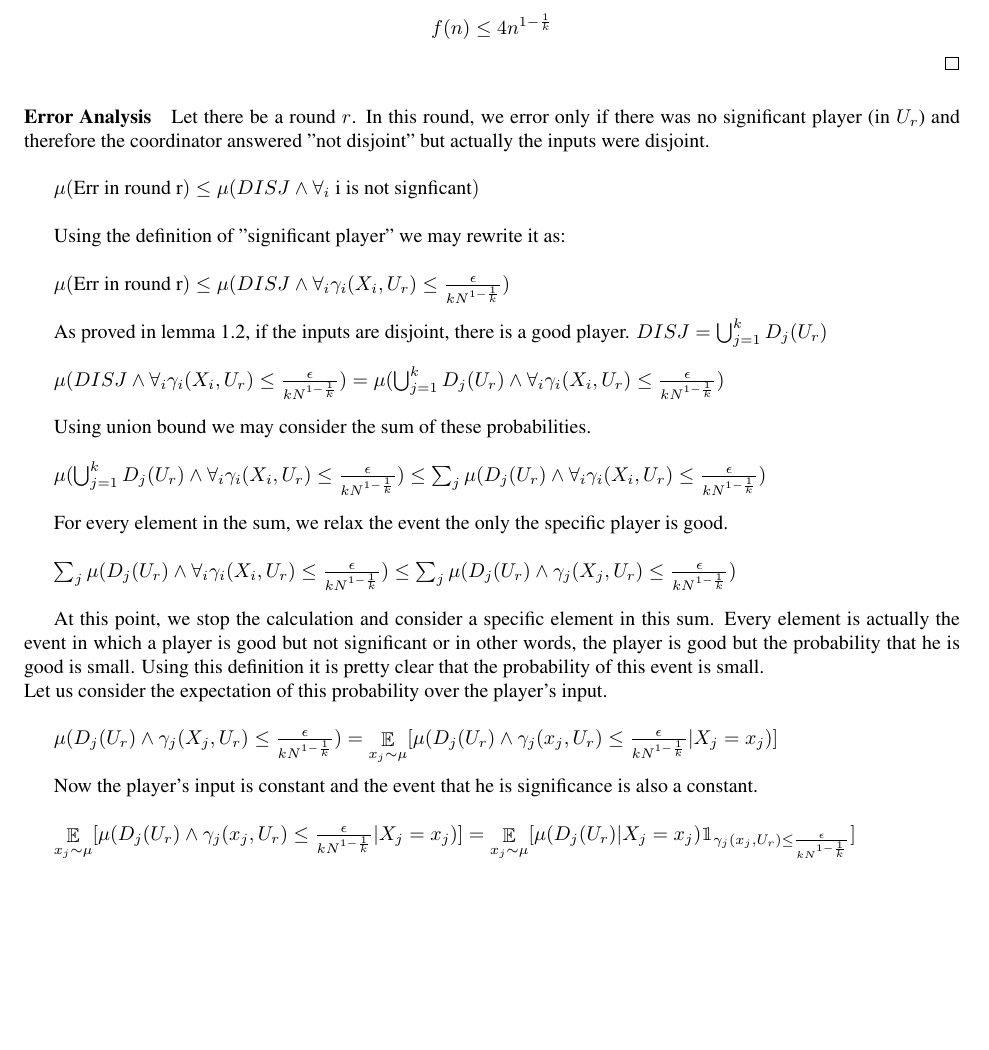
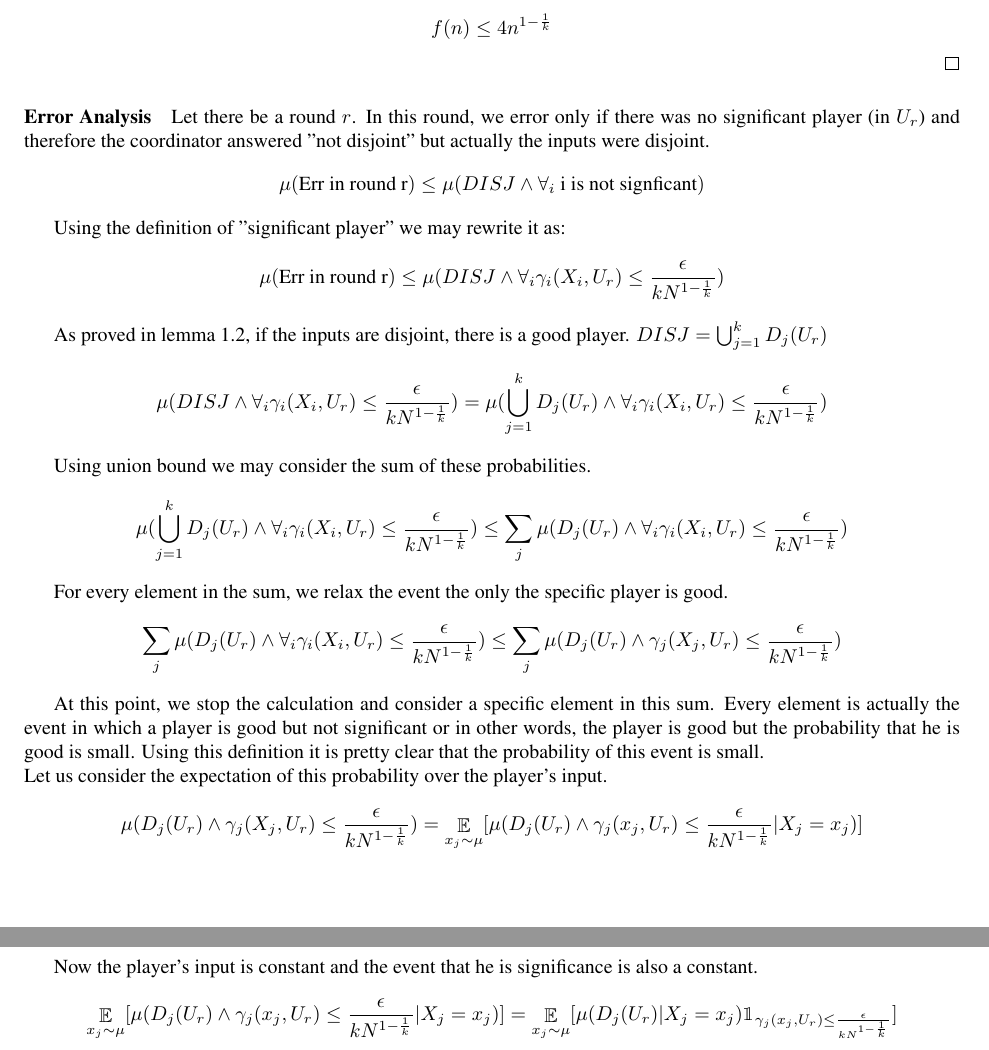
Before and after one commit to pelegkaz/Disjointness, a LaTeX document (Disj-CC.tex): part of page 5 of 12 before the commit and two parts of pages 5 and 6 of 12 after it, the two joined at a grey line, cut so that both start at the same text, the shorter picture padded with empty space. Compiled offline with pdfLaTeX.

Commit message:
error analysis equation instead of dollars

```diff
--- a/Disj-CC.tex
+++ b/Disj-CC.tex
@@ -396,29 +396,39 @@ To summarize, we proved that \newline
 
 \end{proof}
 \paragraph{Error Analysis}
-Let there be a round $r$. In this round, we error only if there was no significant player (in $U_r$) and therefore the coordinator answered "not disjoint" but actually the inputs were disjoint. \newline
+Let there be a round $r$. In this round, we error only if there was no significant player (in $U_r$) and therefore the coordinator answered "not disjoint" but actually the inputs were disjoint.
+\begin{equation*}
+  \mu(\text{Err in round r}) \leq \mu(DISJ \land \forall_i \text{ i is not signficant})
+\end{equation*}
 
-$\mu(\text{Err in round r}) \leq \mu(DISJ \land \forall_i \text{ i is not signficant})$ \newline
+Using the definition of "significant player" we may rewrite it as:
+\begin{equation*}
+  \mu(\text{Err in round r}) \leq \mu(DISJ \land \forall_i \gamma_i(X_i, U_r) \leq \frac{\epsilon}{kN^{1-\frac{1}{k}}})
+\end{equation*}
 
-Using the definition of "significant player" we may rewrite it as: \newline
+As proved in lemma 1.2, if the inputs are disjoint, there is a good player. $DISJ = \bigcup_{j = 1}^k D_j(U_r)$
+\begin{equation*}
+  \mu(DISJ \land \forall_i \gamma_i(X_i, U_r) \leq \frac{\epsilon}{kN^{1-\frac{1}{k}}}) = \mu(\bigcup_{j = 1}^k D_j(U_r) \land \forall_i \gamma_i(X_i, U_r) \leq \frac{\epsilon}{kN^{1-\frac{1}{k}}})
+\end{equation*}
 
-$\mu(\text{Err in round r}) \leq \mu(DISJ \land \forall_i \gamma_i(X_i, U_r) \leq \frac{\epsilon}{kN^{1-\frac{1}{k}}})$ \newline
+Using union bound we may consider the sum of these probabilities.
+\begin{equation*}
+  \mu(\bigcup_{j = 1}^k D_j(U_r) \land \forall_i \gamma_i(X_i, U_r) \leq \frac{\epsilon}{kN^{1-\frac{1}{k}}}) \leq \sum_j \mu(D_j(U_r) \land \forall_i \gamma_i(X_i, U_r) \leq \frac{\epsilon}{kN^{1-\frac{1}{k}}})
+\end{equation*}
 
-As proved in lemma 1.2, if the inputs are disjoint, there is a good player. $DISJ = \bigcup_{j = 1}^k D_j(U_r)$ \newline
-
-$ \mu(DISJ \land \forall_i \gamma_i(X_i, U_r) \leq \frac{\epsilon}{kN^{1-\frac{1}{k}}}) = \mu(\bigcup_{j = 1}^k D_j(U_r) \land \forall_i \gamma_i(X_i, U_r) \leq \frac{\epsilon}{kN^{1-\frac{1}{k}}})$ \newline
-
-Using union bound we may consider the sum of these probabilities. \newline
-
-$ \mu(\bigcup_{j = 1}^k D_j(U_r) \land \forall_i \gamma_i(X_i, U_r) \leq \frac{\epsilon}{kN^{1-\frac{1}{k}}}) \leq \sum_j \mu(D_j(U_r) \land \forall_i \gamma_i(X_i, U_r) \leq \frac{\epsilon}{kN^{1-\frac{1}{k}}})$ \newline
-
-For every element in the sum, we relax the event the only the specific player is good. \newline
-
-$\sum_j \mu(D_j(U_r) \land \forall_i \gamma_i(X_i, U_r) \leq \frac{\epsilon}{kN^{1-\frac{1}{k}}}) \leq \sum_j \mu(D_j(U_r) \land \gamma_j(X_j, U_r) \leq \frac{\epsilon}{kN^{1-\frac{1}{k}}})$ \newline
+For every element in the sum, we relax the event the only the specific player is good.
+\begin{equation*}
+  \sum_j \mu(D_j(U_r) \land \forall_i \gamma_i(X_i, U_r) \leq \frac{\epsilon}{kN^{1-\frac{1}{k}}}) \leq \sum_j \mu(D_j(U_r) \land \gamma_j(X_j, U_r) \leq \frac{\epsilon}{kN^{1-\frac{1}{k}}})
+\end{equation*}
 
 At this point, we stop the calculation and consider a specific element in this sum. Every element is actually the event in which a player is good but not significant or in other words, the player is good but the probability that he is good is small. Using this definition it is pretty clear that the probability of this event is small. \newline
-Let us consider the expectation of this probability over the player's input. \newline
+Let us consider the expectation of this probability over the player's input.
+\begin{equation*}
+  \mu(D_j(U_r) \land \gamma_j(X_j, U_r) \leq \frac{\epsilon}{kN^{1-\frac{1}{k}}}) = \underset{x_j \sim \mu}{\mathop{\mathbb{E}}}[\mu(D_j(U_r) \land \gamma_j(x_j, U_r) \leq \frac{\epsilon}{kN^{1-\frac{1}{k}}} | X_j = x_j)]
+\end{equation*}
 
-$\mu(D_j(U_r) \land \gamma_j(X_j, U_r) \leq \frac{\epsilon}{kN^{1-\frac{1}{k}}}) = \underset{x_j \sim \mu}{\mathop{\mathbb{E}}}[\mu(D_j(U_r) \land \gamma_j(x_j, U_r) \leq \frac{\epsilon}{kN^{1-\frac{1}{k}}} | X_j = x_j)]$ \newline
+Now the player's input is constant and the event that he is significance is also a constant.
+\begin{equation*}
+  \underset{x_j \sim \mu}{\mathop{\mathbb{E}}}[\mu(D_j(U_r) \land \gamma_j(x_j, U_r) \leq \frac{\epsilon}{kN^{1-\frac{1}{k}}} | X_j = x_j)] = \underset{x_j \sim \mu}{\mathop{\mathbb{E}}}[\mu(D_j(U_r) | X_j = x_j) \mathbbm{1}_{\gamma_j(x_j, U_r) \leq \frac{\epsilon}{kN^{1-\frac{1}{k}}}}]
+\end{equation*}
 
-Now the player's input is constant and the event that he is significance is also a constant. \newline
@@ -425,2 +439 @@ Now the player's input is constant and the event that he is significance is also
 
-$\underset{x_j \sim \mu}{\mathop{\mathbb{E}}}[\mu(D_j(U_r) \land \gamma_j(x_j, U_r) \leq \frac{\epsilon}{kN^{1-\frac{1}{k}}} | X_j = x_j)] = \underset{x_j \sim \mu}{\mathop{\mathbb{E}}}[\mu(D_j(U_r) | X_j = x_j) \mathbbm{1}_{\gamma_j(x_j, U_r) \leq \frac{\epsilon}{kN^{1-\frac{1}{k}}}}]$ \newline
```
Also changed, not shown: Disj-CC.tex (34 more changed lines).
